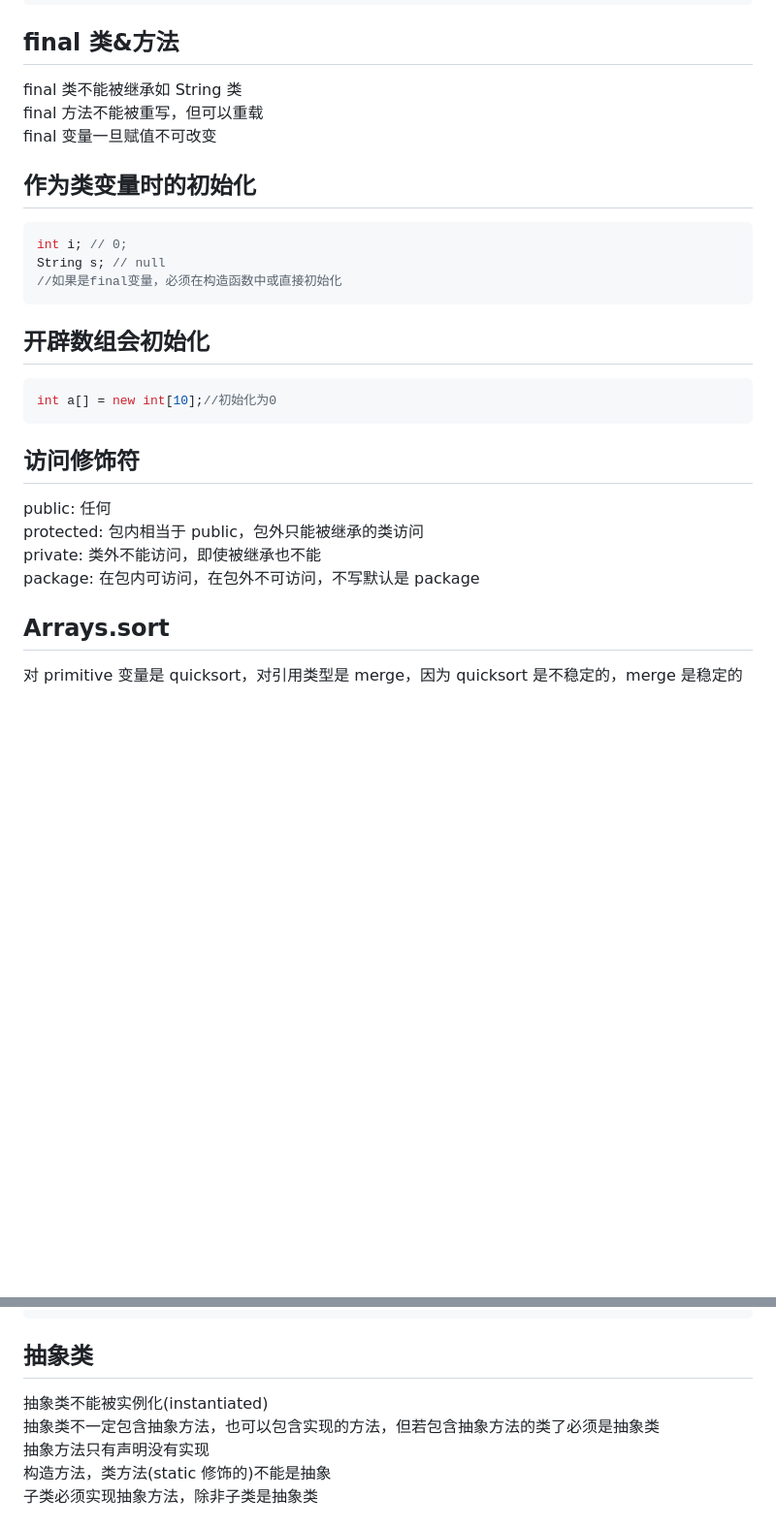
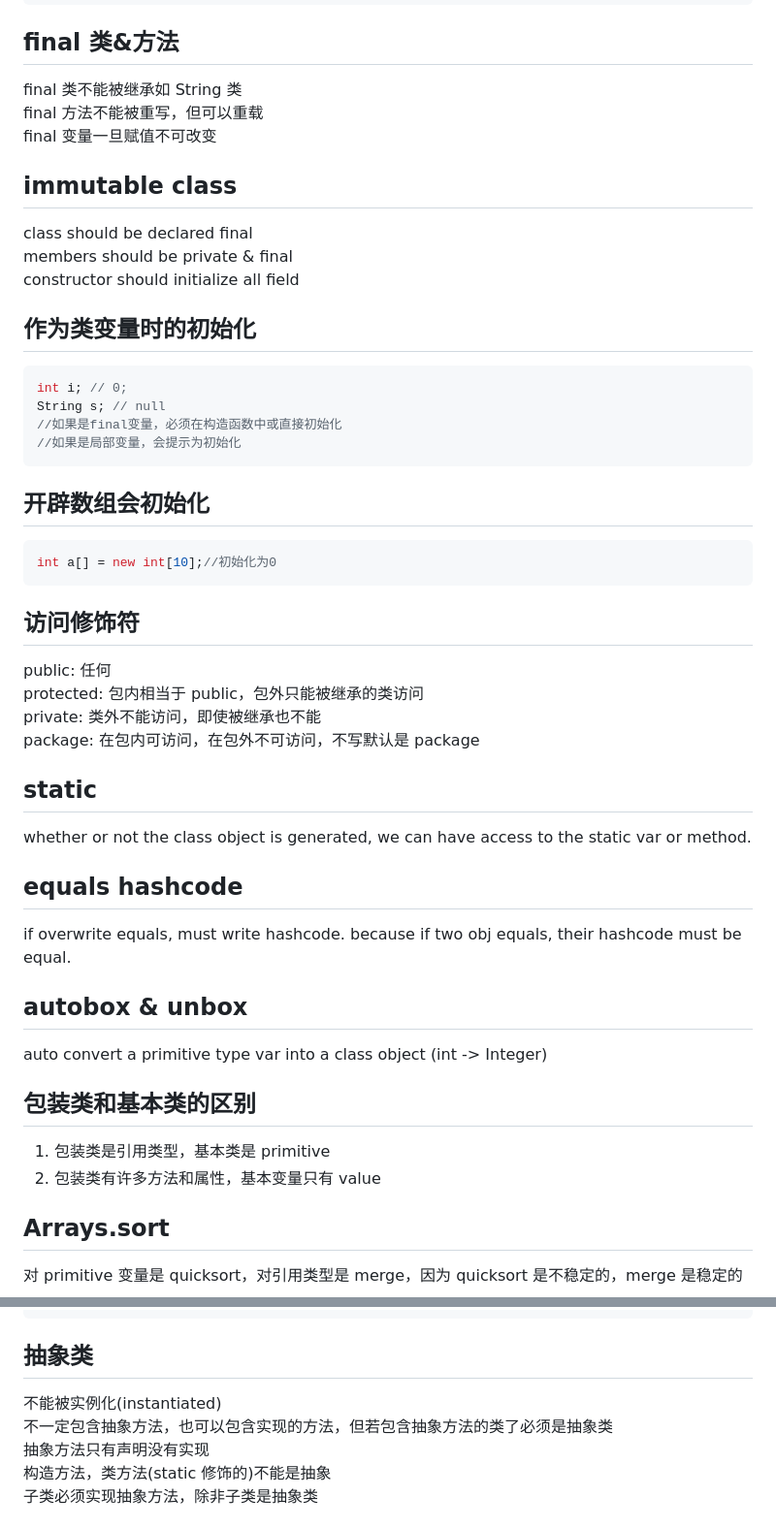
Before and after one commit to Zuiverloon/Bagu_md, a Markdown page: Java.md, 2 parts joined by grey strips. Shown at 97% size. Drawn GitHub-style; blank space fills up the shorter version.

````diff
--- a/Java.md
+++ b/Java.md
@@ -27,12 +27,19 @@ final 类不能被继承如 String 类
 final 方法不能被重写，但可以重载
 final 变量一旦赋值不可改变
 
+## immutable class
+
+class should be declared final
+members should be private & final
+constructor should initialize all field
+
 ## 作为类变量时的初始化
 
 ```java
 int i; // 0;
 String s; // null
 //如果是final变量，必须在构造函数中或直接初始化
+//如果是局部变量，会提示为初始化
 ```
 
 ## 开辟数组会初始化
@@ -47,6 +54,23 @@ public: 任何
 protected: 包内相当于 public，包外只能被继承的类访问
 private: 类外不能访问，即使被继承也不能
 package: 在包内可访问，在包外不可访问，不写默认是 package
+
+## static
+
+whether or not the class object is generated, we can have access to the static var or method.
+
+## equals hashcode
+
+if overwrite equals, must write hashcode. because if two obj equals, their hashcode must be equal.
+
+## autobox & unbox
+
+auto convert a primitive type var into a class object (int -> Integer)
+
+## 包装类和基本类的区别
+
+1. 包装类是引用类型，基本类是 primitive
+2. 包装类有许多方法和属性，基本变量只有 value
 
 ## Arrays.sort
 
@@ -96,8 +120,8 @@ Object o = p.get(0);//OK
 
 ## 抽象类
 
-抽象类不能被实例化(instantiated)
-抽象类不一定包含抽象方法，也可以包含实现的方法，但若包含抽象方法的类了必须是抽象类
+不能被实例化(instantiated)
+不一定包含抽象方法，也可以包含实现的方法，但若包含抽象方法的类了必须是抽象类
 抽象方法只有声明没有实现
 构造方法，类方法(static 修饰的)不能是抽象
 子类必须实现抽象方法，除非子类是抽象类
````
Also changed, not shown: other parts of Java.md (+0 -5 lines), DataStructure.md (+4 -1 lines), SelfIntro.md (+5 -5 lines).
